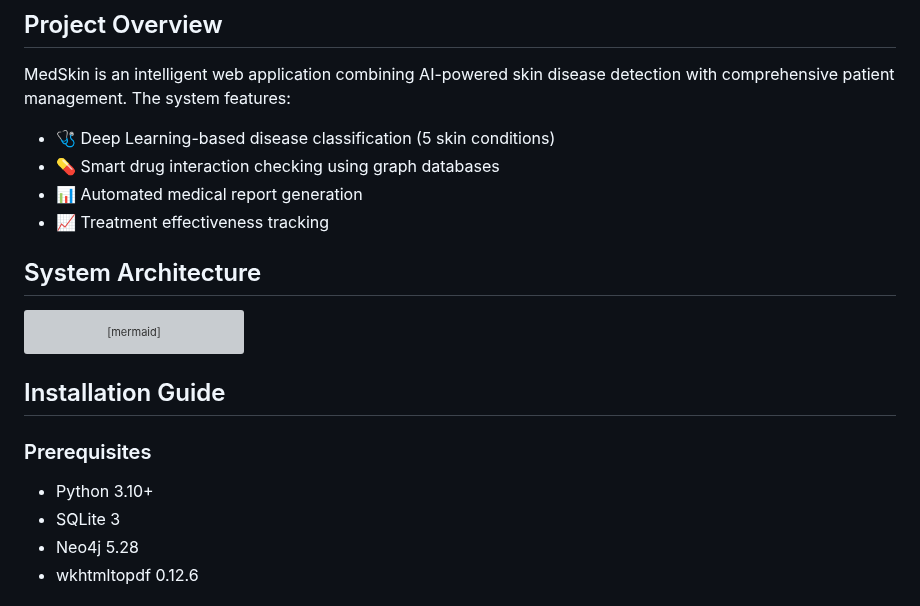
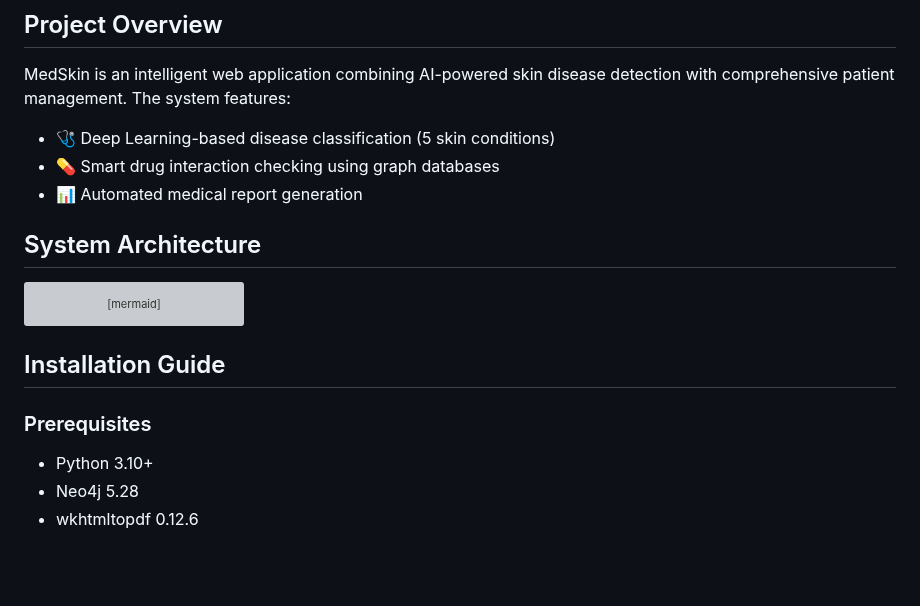
Before and after one commit to HazimMT/MedSkin, a Markdown page: README.md, the part around the change. Rendered like a GitHub page; blank space fills up the shorter version; grey boxes are pictures that could not be loaded.

```diff
--- a/README.md
+++ b/README.md
@@ -25,7 +25,6 @@ MedSkin is an intelligent web application combining AI-powered skin disease dete
 - 🩺 Deep Learning-based disease classification (5 skin conditions)
 - 💊 Smart drug interaction checking using graph databases
 - 📊 Automated medical report generation
-- 📈 Treatment effectiveness tracking
 
 ## System Architecture
 
@@ -50,7 +49,6 @@ graph TD
 
 ### Prerequisites
 - Python 3.10+
-- SQLite 3
 - Neo4j 5.28
 - wkhtmltopdf 0.12.6
 
```
